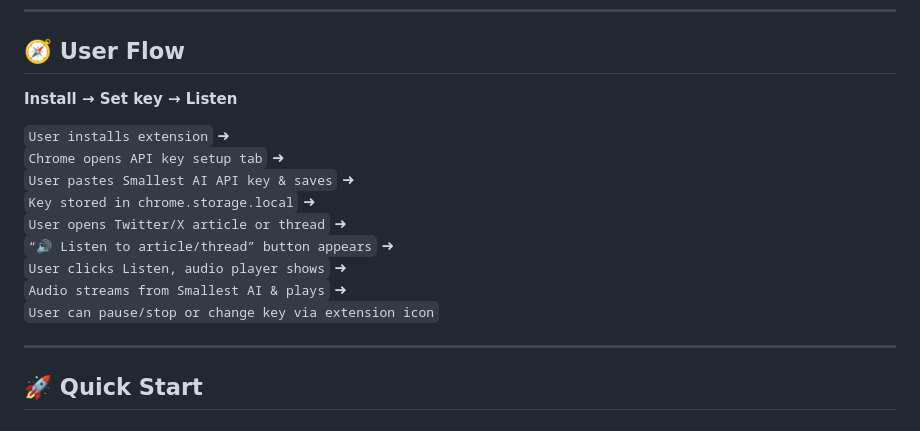
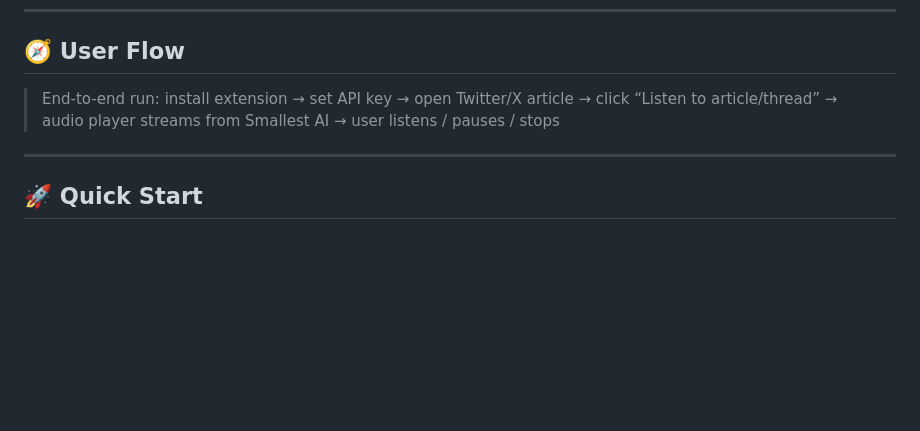
Before and after one commit to sailorworks/sunlo, a Markdown page: README.md, the part around one of its changes. Rendered like a GitHub page; blank space fills up the shorter version.

Commit message:
update readme with userflow

```diff
--- a/README.md
+++ b/README.md
@@ -8,17 +8,7 @@ One click. Any long article becomes a podcast you can listen to while scrolling,
 
 ## 🧭 User Flow
 
-**Install → Set key → Listen**
-
-`User installs extension` ➜
-`Chrome opens API key setup tab` ➜
-`User pastes Smallest AI API key & saves` ➜
-`Key stored in chrome.storage.local` ➜
-`User opens Twitter/X article or thread` ➜
-`“🔊 Listen to article/thread” button appears` ➜
-`User clicks Listen, audio player shows` ➜
-`Audio streams from Smallest AI & plays` ➜
-`User can pause/stop or change key via extension icon`
+> End-to-end run: install extension → set API key → open Twitter/X article → click “Listen to article/thread” → audio player streams from Smallest AI → user listens / pauses / stops
 
 ---
 
```
Also changed, not shown: other parts of README.md (+9 -21 lines).
